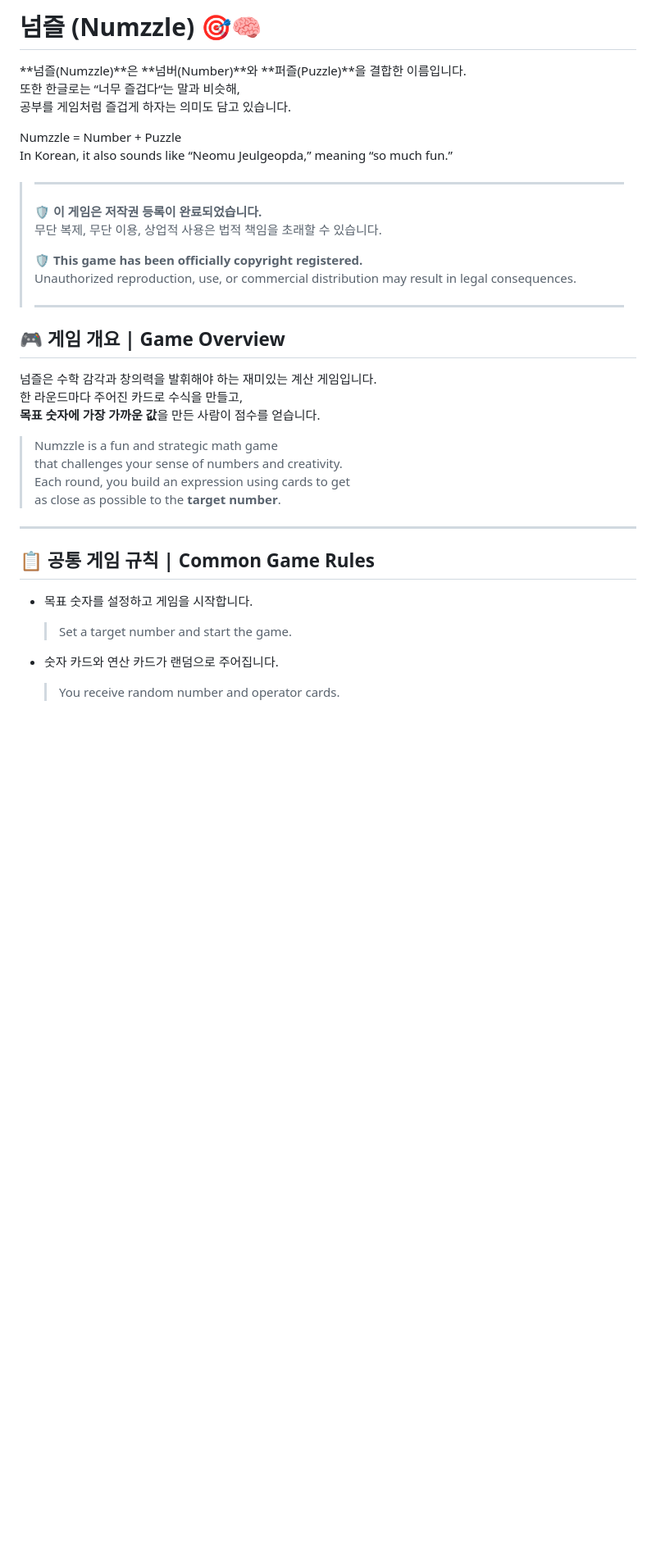
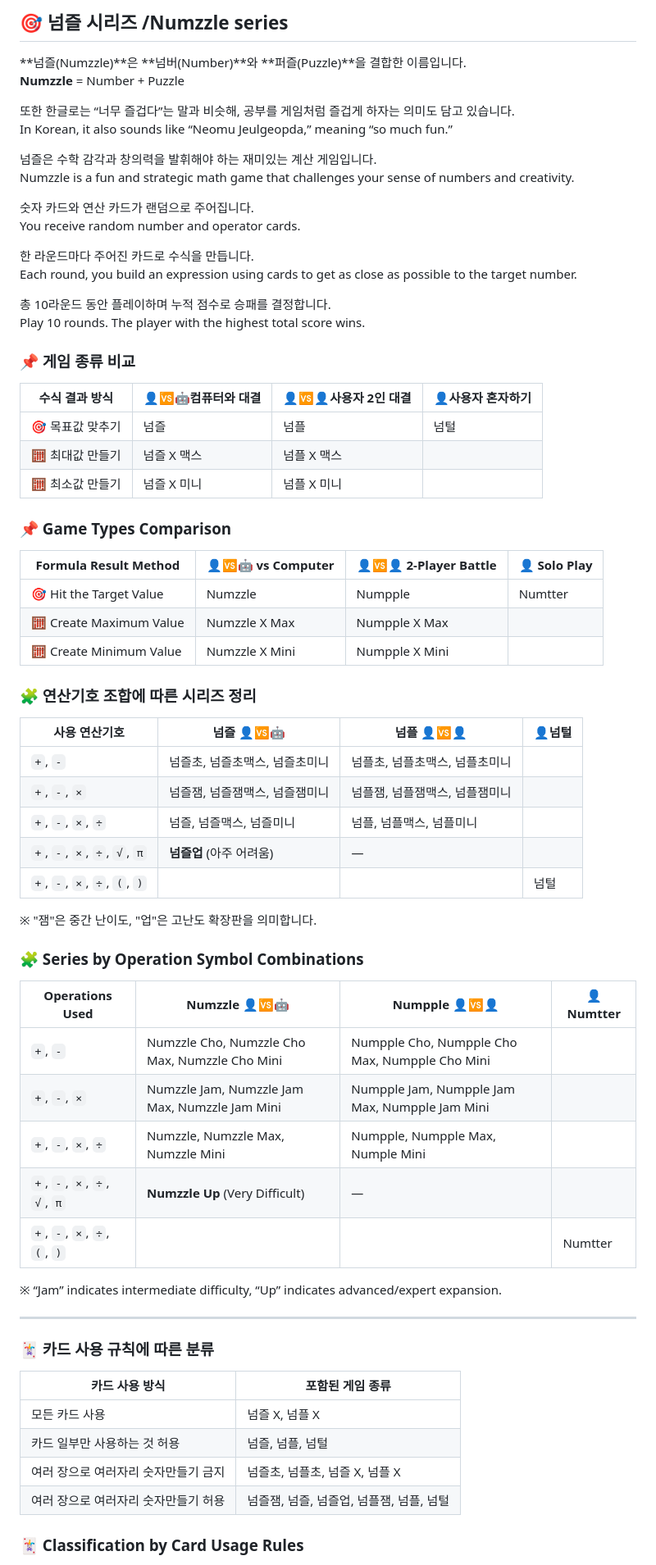
Before and after one commit to soosoohan/numzzle, a Markdown page: README.md, the part around one of its changes. Shown at 82% size. Drawn GitHub-style; blank space fills up the shorter version.

```diff
--- a/README.md
+++ b/README.md
@@ -1,40 +1,75 @@
-# 넘즐 (Numzzle) 🎯🧠
+## 🎯 넘즐 시리즈 /Numzzle series
 
 **넘즐(Numzzle)**은 **넘버(Number)**와 **퍼즐(Puzzle)**을 결합한 이름입니다.
-또한 한글로는 “너무 즐겁다“는 말과 비슷해,
-공부를 게임처럼 즐겁게 하자는 의미도 담고 있습니다.
+**Numzzle** = Number + Puzzle
 
- Numzzle = Number + Puzzle
- In Korean, it also sounds like “Neomu Jeulgeopda,” meaning “so much fun.”
-
->---
->
-> 🛡️ **이 게임은 저작권 등록이 완료되었습니다.**
-> 무단 복제, 무단 이용, 상업적 사용은 법적 책임을 초래할 수 있습니다.
->
-> 🛡️ **This game has been officially copyright registered.**
-> Unauthorized reproduction, use, or commercial distribution may result in legal consequences.
->
-> ----
-
-## 🎮 게임 개요 | Game Overview
+또한 한글로는 “너무 즐겁다”는 말과 비슷해, 공부를 게임처럼 즐겁게 하자는 의미도 담고 있습니다.
+In Korean, it also sounds like “Neomu Jeulgeopda,” meaning “so much fun.”
 
 넘즐은 수학 감각과 창의력을 발휘해야 하는 재미있는 계산 게임입니다.
-한 라운드마다 주어진 카드로 수식을 만들고,
-**목표 숫자에 가장 가까운 값**을 만든 사람이 점수를 얻습니다.
+Numzzle is a fun and strategic math game that challenges your sense of numbers and creativity.
 
-> Numzzle is a fun and strategic math game
-> that challenges your sense of numbers and creativity.
-> Each round, you build an expression using cards to get
-> as close as possible to the **target number**.
+숫자 카드와 연산 카드가 랜덤으로 주어집니다.
+You receive random number and operator cards.
+
+한 라운드마다 주어진 카드로 수식을 만듭니다.
+Each round, you build an expression using cards to get as close as possible to the target number.
+
+총 10라운드 동안 플레이하며 누적 점수로 승패를 결정합니다.
+Play 10 rounds. The player with the highest total score wins.
+
+
+### 📌 게임 종류 비교
+
+| 수식 결과 방식       | 👤🆚🤖컴퓨터와 대결   | 👤🆚👤사용자 2인 대결 |👤사용자 혼자하기|
+|------------------|--------------|----------------|----|
+| 🎯 목표값 맞추기     | 넘즐         | 넘플           |넘털|
+| 🧮 최대값 만들기    | 넘즐 X 맥스    | 넘플 X 맥스  | |
+| 🧮 최소값 만들기    | 넘즐 X 미니    | 넘플 X 미니    |  |
+
+### 📌 Game Types Comparison
+
+|Formula Result Method |👤🆚🤖 vs Computer|👤🆚👤 2-Player Battle|👤 Solo Play|
+|----------------------|---------------|-------------------|-----------|
+|🎯 Hit the Target Value|Numzzle        |Numpple             |Numtter     |
+|🧮 Create Maximum Value|Numzzle X Max |Numpple X Max     |           |
+|🧮 Create Minimum Value|Numzzle X Mini |Numpple X Mini      |           |
+
+
+### 🧩 연산기호 조합에 따른 시리즈 정리
+
+| 사용 연산기호              | 넘즐   👤🆚🤖                 | 넘플   👤🆚👤   |👤넘털|
+|----------------|--------------------|------------------|----|
+| `+`, `-`    |넘즐초, 넘즐초맥스, 넘즐초미니      | 넘플초, 넘플초맥스, 넘플초미니      ||
+| `+`, `-`, `×`    | 넘즐잼, 넘즐잼맥스, 넘즐잼미니    | 넘플잼, 넘플잼맥스, 넘플잼미니      ||
+| `+`, `-`, `×`, `÷`     | 넘즐, 넘즐맥스, 넘즐미니   | 넘플, 넘플맥스, 넘플미니     ||
+| `+`, `-`, `×`, `÷`, `√`, `π` | **넘즐업** (아주 어려움)   | —    ||
+| `+`, `-`, `×`, `÷`, `(`, `)`|||넘털|
+
+※ "잼"은 중간 난이도, "업"은 고난도 확장판을 의미합니다.
+
+### 🧩 Series by Operation Symbol Combinations
+
+|Operations Used  |Numzzle   👤🆚🤖 |Numpple   👤🆚👤   |👤Numtter|
+|-----------|---------|----------|-------|
+|`+`, `-`   |Numzzle Cho, Numzzle Cho Max, Numzzle Cho Mini|Numpple Cho, Numpple Cho Max, Numpple Cho Mini     ||
+|`+`, `-`, `×`    |Numzzle Jam, Numzzle Jam Max, Numzzle Jam Mini|Numpple Jam, Numpple Jam Max, Numpple Jam Mini   ||
+|`+`, `-`, `×`, `÷`   |Numzzle, Numzzle Max, Numzzle Mini  |Numpple, Numpple Max, Numple Mini     ||
+|`+`, `-`, `×`, `÷`, `√`, `π`|**Numzzle Up** (Very Difficult)  |—      ||
+|`+`, `-`, `×`, `÷`, `(`, `)`       |||Numtter |
+
+※ “Jam” indicates intermediate difficulty, “Up” indicates advanced/expert expansion.
 
 ---
 
-## 📋 공통 게임 규칙 | Common Game Rules
+### 🃏 카드 사용 규칙에 따른 분류
 
-- 목표 숫자를 설정하고 게임을 시작합니다.
-  > Set a target number and start the game.
+| 카드 사용 방식                 | 포함된 게임 종류                  |
+|----------------------------|------------------------------|
+| 모든 카드 사용                 | 넘즐 X, 넘플 X                |
+| 카드 일부만 사용하는 것 허용       | 넘즐, 넘플, 넘털      |
+| 여러 장으로 여러자리 숫자만들기 금지 | 넘즐초, 넘플초, 넘즐 X, 넘플 X           |
+| 여러 장으로 여러자리 숫자만들기 허용 | 넘즐잼, 넘즐, 넘즐업, 넘플잼, 넘플, 넘털    |
 
-- 숫자 카드와 연산 카드가 랜덤으로 주어집니다.
-  > You receive random number and operator cards.
+### 🃏 Classification by Card Usage Rules
 
```
Also changed, not shown: other parts of README.md (+63 -61 lines).
